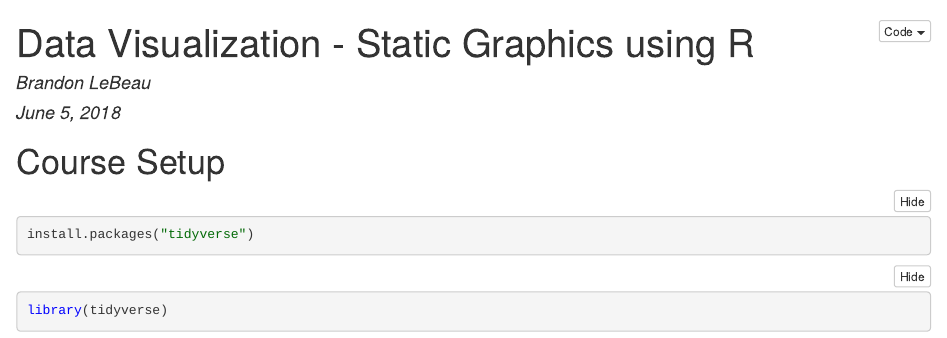
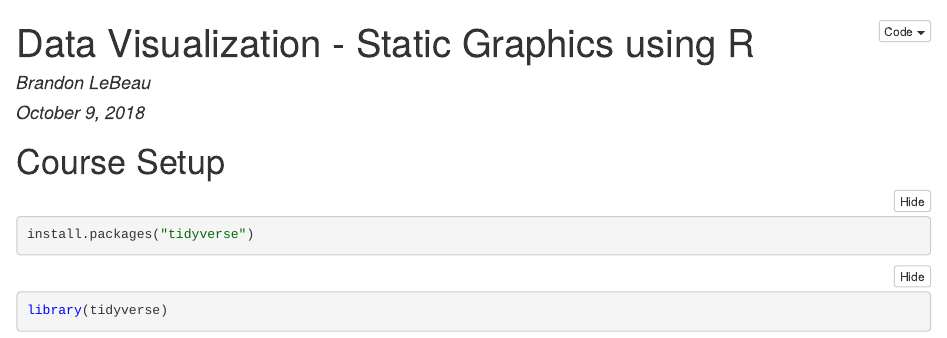
Before and after one commit to lebebr01/iowa_ds_graphics, an R Markdown document (static_notebook.Rmd): the page in a window 1100 px wide, from its top. The pictures show the output file static_notebook.nb.html that the author committed with the source, opened offline.

Commit message:
Update Date

```diff
--- a/static_notebook.Rmd
+++ b/static_notebook.Rmd
@@ -1,7 +1,7 @@
 ---
 title: "Data Visualization - Static Graphics using R"
 author: "Brandon LeBeau"
-date: "June 5, 2018"
+date: "October 9, 2018"
 output: html_notebook
 ---
 
```
Also changed, not shown: static_notebook.nb.html.
